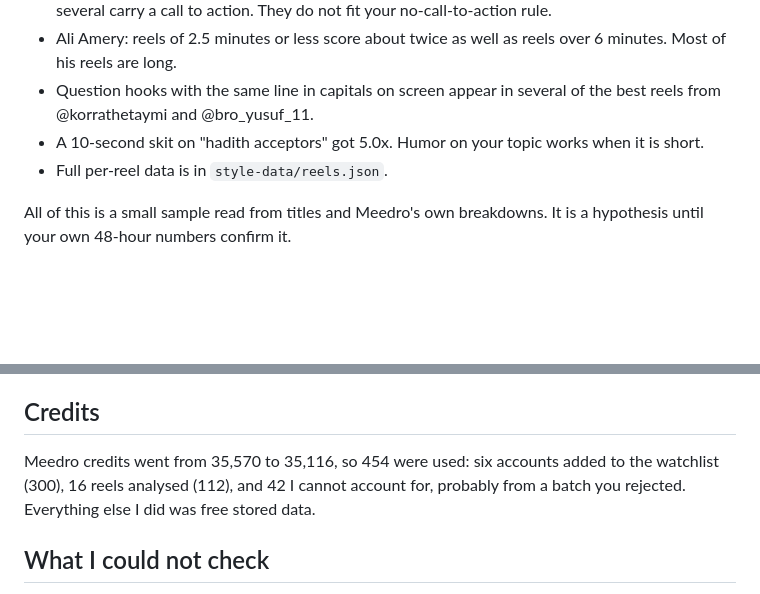
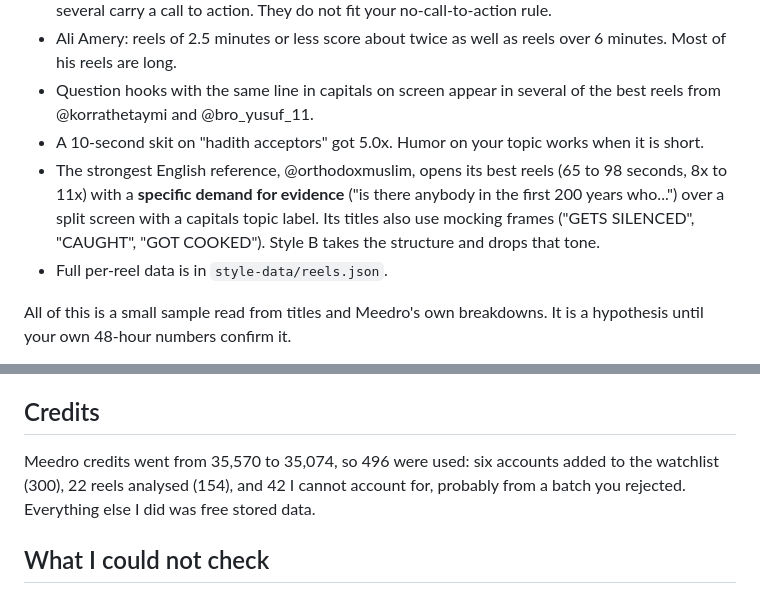
Before and after one commit to aboodialani-alt/Dawah, a Markdown page: overnight/README.md, 2 parts joined by grey strips. Drawn GitHub-style; blank space fills up the shorter version.

```diff
--- a/overnight/README.md
+++ b/overnight/README.md
@@ -43,6 +43,7 @@ The text of all 252 arguments is exactly as in your DA. Only the presentation an
 - Ali Amery: reels of 2.5 minutes or less score about twice as well as reels over 6 minutes. Most of his reels are long.
 - Question hooks with the same line in capitals on screen appear in several of the best reels from @korrathetaymi and @bro_yusuf_11.
 - A 10-second skit on "hadith acceptors" got 5.0x. Humor on your topic works when it is short.
+- The strongest English reference, @orthodoxmuslim, opens its best reels (65 to 98 seconds, 8x to 11x) with a **specific demand for evidence** ("is there anybody in the first 200 years who...") over a split screen with a capitals topic label. Its titles also use mocking frames ("GETS SILENCED", "CAUGHT", "GOT COOKED"). Style B takes the structure and drops that tone.
 - Full per-reel data is in `style-data/reels.json`.
 
 All of this is a small sample read from titles and Meedro's own breakdowns. It is a hypothesis until your own 48-hour numbers confirm it.
@@ -66,7 +67,7 @@ Both quote only references I checked against the open hadith dataset, give the e
 
 ## Credits
 
-Meedro credits went from 35,570 to 35,116, so 454 were used: six accounts added to the watchlist (300), 16 reels analysed (112), and 42 I cannot account for, probably from a batch you rejected. Everything else I did was free stored data.
+Meedro credits went from 35,570 to 35,074, so 496 were used: six accounts added to the watchlist (300), 22 reels analysed (154), and 42 I cannot account for, probably from a batch you rejected. Everything else I did was free stored data.
 
 ## What I could not check
 
```
Also changed, not shown: overnight/scripts/B1-hadith-written-early.md (+8 -0 lines), overnight/scripts/B2-romans-prophecy.md (+6 -0 lines).
